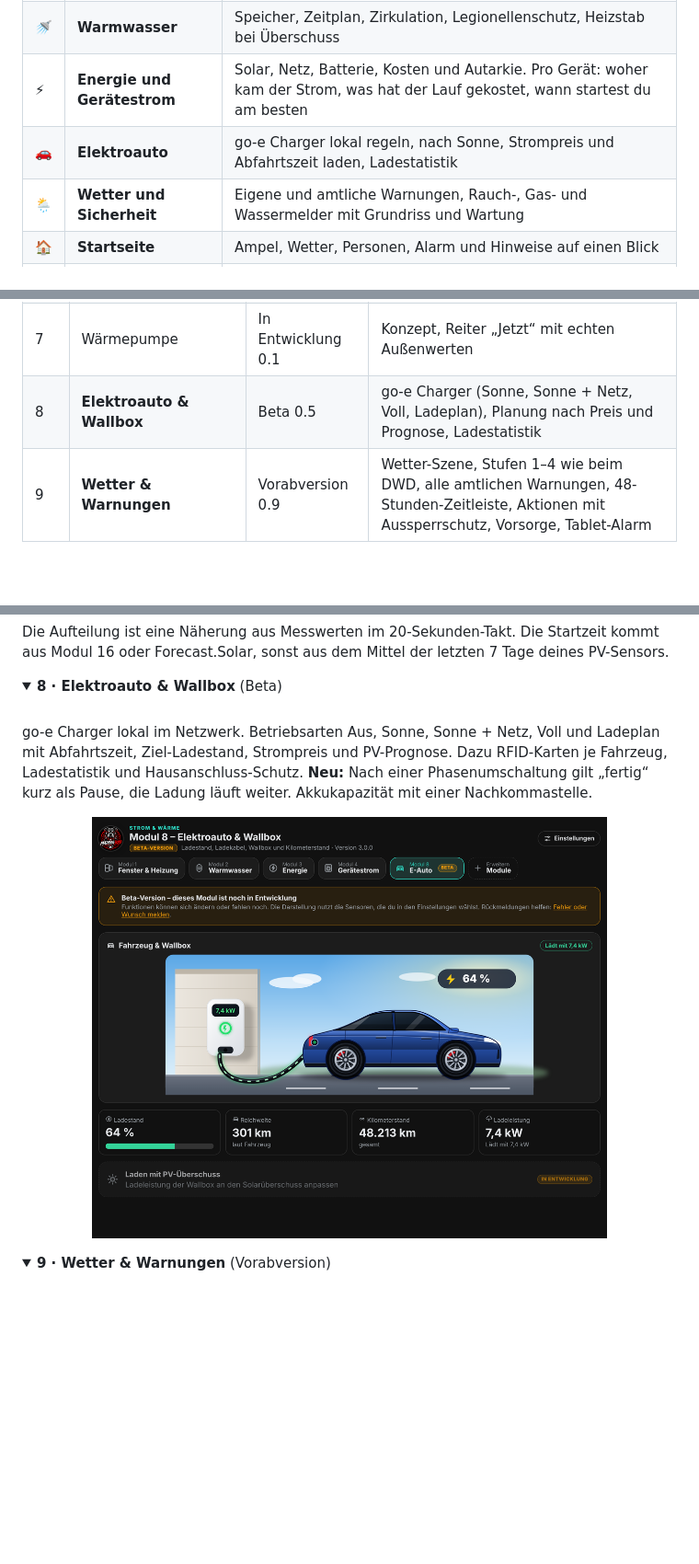
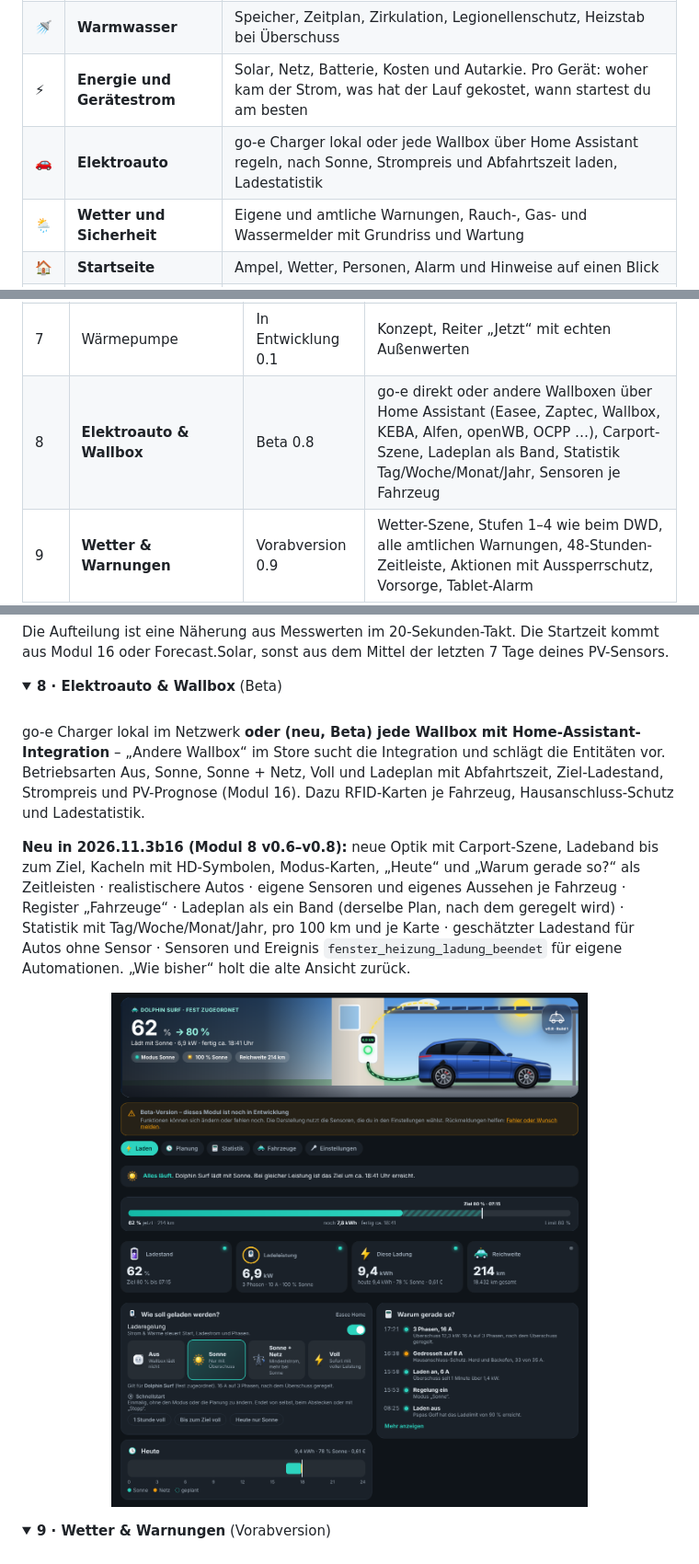
Before and after one commit to Maddog3010/ha-fenster-heizung, a Markdown page: README.md, 3 parts joined by grey strips. Shown at 92% size. GitHub-like rendering; pictures changed too: docs/vorschau_modul_elektroauto.png; folded sections open; blank space fills up the shorter version.

Commit message:
2026.11.3b16: README, Vorschaubild Modul 8, Zeitstempel der Testversion
Co-Authored-By: Claude Opus 5.5 <noreply@anthropic.com>
Claude-Session: https://claude.ai/code/session_01KmvgVkhBsRN6fQ2up6R5rx

```diff
--- a/README.md
+++ b/README.md
@@ -71,7 +71,7 @@ Heizkörper pausieren bei offenem Fenster, Solarstrom landet im Heizer, im Warmw
 | 🪟 | **Fenster & Heizung** | Pause bei offenem Fenster, Heizpläne, Anwesenheit und Urlaub, Raumsensor, Messräume, Luftentfeuchter mit Nachtmodus, Berichte, Elektroheizer mit PV-Überschuss |
 | 🚿 | **Warmwasser** | Speicher, Zeitplan, Zirkulation, Legionellenschutz, Heizstab bei Überschuss |
 | ⚡ | **Energie und Gerätestrom** | Solar, Netz, Batterie, Kosten und Autarkie. Pro Gerät: woher kam der Strom, was hat der Lauf gekostet, wann startest du am besten |
-| 🚗 | **Elektroauto** | go-e Charger lokal regeln, nach Sonne, Strompreis und Abfahrtszeit laden, Ladestatistik |
+| 🚗 | **Elektroauto** | go-e Charger lokal oder jede Wallbox über Home Assistant regeln, nach Sonne, Strompreis und Abfahrtszeit laden, Ladestatistik |
 | 🌦️ | **Wetter und Sicherheit** | Eigene und amtliche Warnungen, Rauch-, Gas- und Wassermelder mit Grundriss und Wartung |
 | 🏠 | **Startseite** | Ampel, Wetter, Personen, Alarm und Hinweise auf einen Blick |
 | 📱 | **Tablet-Modus** | Große Knöpfe, Ruhemodus, PIN und Display per Bewegungsmelder, Geräte-Wand |
@@ -120,7 +120,7 @@ Eine neue Funktion hebt die Modulversion um 0.1 und setzt den Build auf 1. Eine
 | 5 | Lüftung & Raumluft | In Entwicklung 0.1 | Konzept, Reiter „Jetzt“ mit echten Werten |
 | 6 | Rollläden & Beschattung | In Entwicklung 0.1 | Konzept, Reiter „Jetzt“ mit echten Werten |
 | 7 | Wärmepumpe | In Entwicklung 0.1 | Konzept, Reiter „Jetzt“ mit echten Außenwerten |
-| 8 | **Elektroauto & Wallbox** | Beta 0.5 | go-e Charger (Sonne, Sonne + Netz, Voll, Ladeplan), Planung nach Preis und Prognose, Ladestatistik |
+| 8 | **Elektroauto & Wallbox** | Beta 0.8 | go-e direkt oder andere Wallboxen über Home Assistant (Easee, Zaptec, Wallbox, KEBA, Alfen, openWB, OCPP …), Carport-Szene, Ladeplan als Band, Statistik Tag/Woche/Monat/Jahr, Sensoren je Fahrzeug |
 | 9 | **Wetter & Warnungen** | Vorabversion 0.9 | Wetter-Szene, Stufen 1–4 wie beim DWD, alle amtlichen Warnungen, 48-Stunden-Zeitleiste, Aktionen mit Aussperrschutz, Vorsorge, Tablet-Alarm |
 | 10 | Garten & Bewässerung | In Entwicklung 0.1 | Konzept mit Gartenplan |
 | 11 | **Rauch- & Sicherheitsmelder** | Beta 0.5 | Melder, Batterie, Grundriss-Baukasten, Wartung, Abfahrt-Prüfung |
@@ -195,7 +195,9 @@ Die Aufteilung ist eine Näherung aus Messwerten im 20-Sekunden-Takt. Die Startz
 <summary><b>8 · Elektroauto & Wallbox</b> (Beta)</summary>
 <br>
 
-go-e Charger lokal im Netzwerk. Betriebsarten Aus, Sonne, Sonne + Netz, Voll und Ladeplan mit Abfahrtszeit, Ziel-Ladestand, Strompreis und PV-Prognose. Dazu RFID-Karten je Fahrzeug, Ladestatistik und Hausanschluss-Schutz. **Neu:** Nach einer Phasenumschaltung gilt „fertig“ kurz als Pause, die Ladung läuft weiter. Akkukapazität mit einer Nachkommastelle.
+go-e Charger lokal im Netzwerk **oder (neu, Beta) jede Wallbox mit Home-Assistant-Integration** – „Andere Wallbox“ im Store sucht die Integration und schlägt die Entitäten vor. Betriebsarten Aus, Sonne, Sonne + Netz, Voll und Ladeplan mit Abfahrtszeit, Ziel-Ladestand, Strompreis und PV-Prognose (Modul 16). Dazu RFID-Karten je Fahrzeug, Hausanschluss-Schutz und Ladestatistik.
+
+**Neu in 2026.11.3b16 (Modul 8 v0.6–v0.8):** neue Optik mit Carport-Szene, Ladeband bis zum Ziel, Kacheln mit HD-Symbolen, Modus-Karten, „Heute“ und „Warum gerade so?“ als Zeitleisten · realistischere Autos · eigene Sensoren und eigenes Aussehen je Fahrzeug · Register „Fahrzeuge“ · Ladeplan als ein Band (derselbe Plan, nach dem geregelt wird) · Statistik mit Tag/Woche/Monat/Jahr, pro 100 km und je Karte · geschätzter Ladestand für Autos ohne Sensor · Sensoren und Ereignis `fenster_heizung_ladung_beendet` für eigene Automationen. „Wie bisher“ holt die alte Ansicht zurück.
 
 <p align="center"><img src="https://raw.githubusercontent.com/Maddog3010/ha-fenster-heizung/main/docs/vorschau_modul_elektroauto.png" width="560" alt="Modul 8"></p>
 </details>
```
Also changed, not shown: 1 other file.
